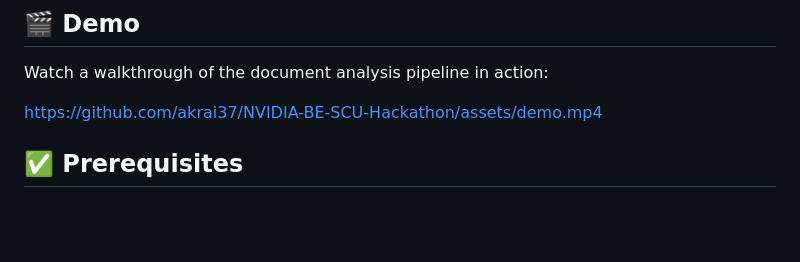
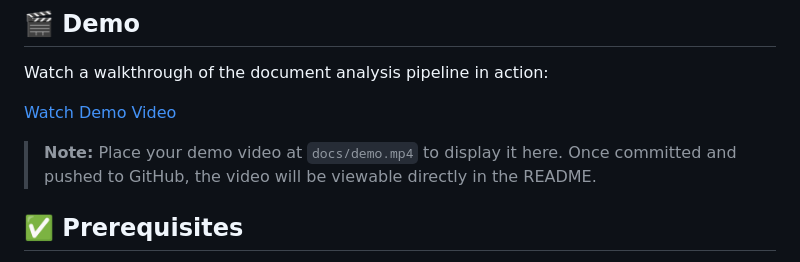
Before and after one commit to akrai37/NVIDIA-BE-SCU-Hackathon, a Markdown page: README.md, the part around the change. Drawn GitHub-style; blank space fills up the shorter version.

```diff
--- a/README.md
+++ b/README.md
@@ -16,8 +16,9 @@ API backend for the NVIDIA Hackathon prototype that delivers real-time document
 
 Watch a walkthrough of the document analysis pipeline in action:
 
-https://github.com/akrai37/NVIDIA-BE-SCU-Hackathon/assets/demo.mp4
+[Watch Demo Video](docs/demo.mp4)
 
+> **Note:** Place your demo video at `docs/demo.mp4` to display it here. Once committed and pushed to GitHub, the video will be viewable directly in the README.
 
 ## ✅ Prerequisites
 
```
